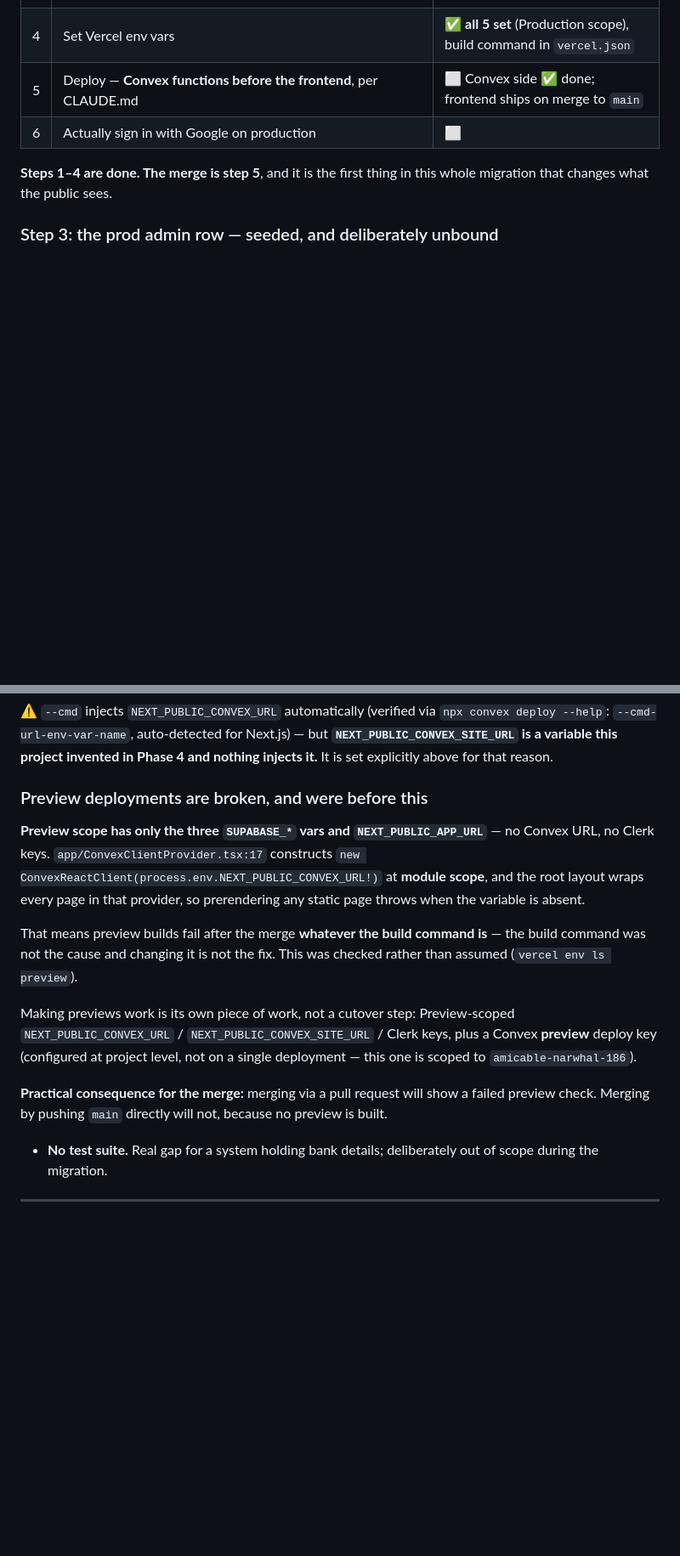
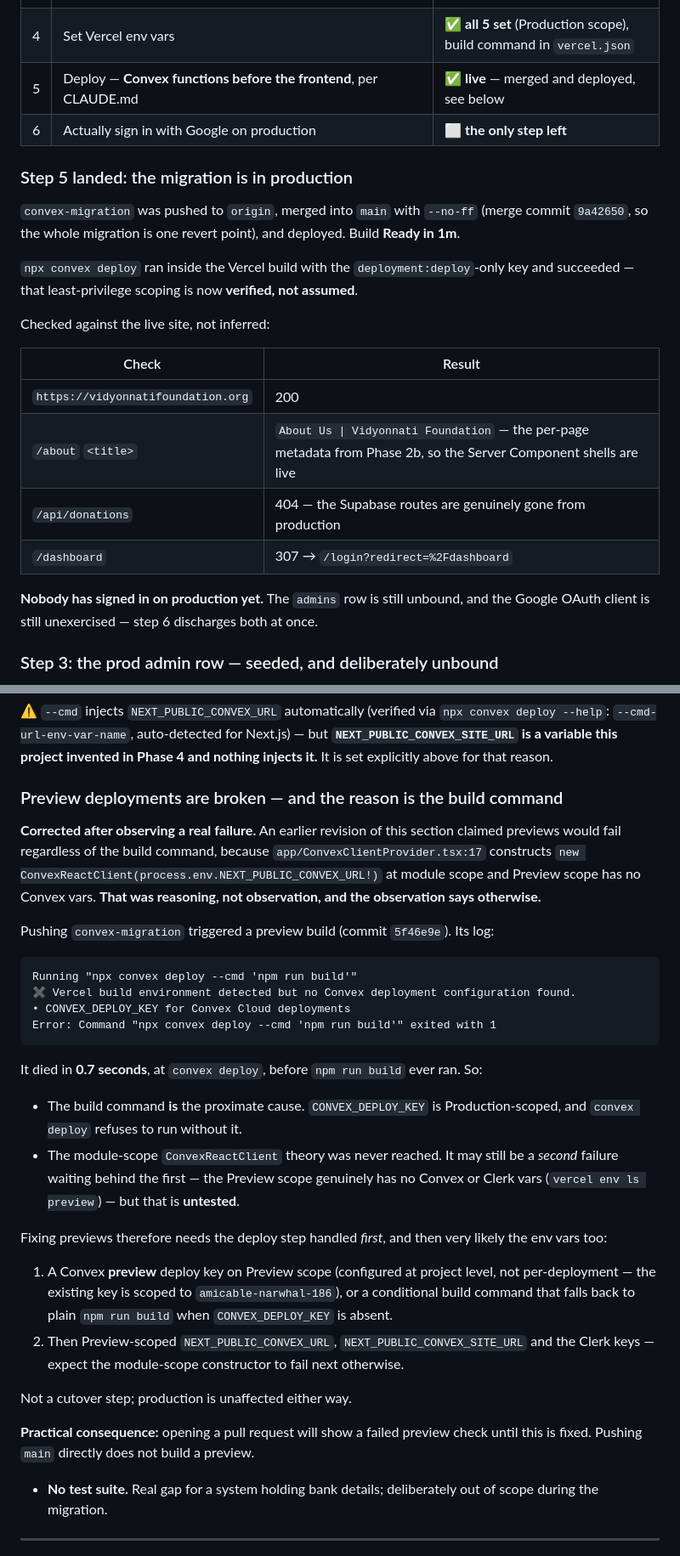
Before and after one commit to DV0x/Vidyonnati, a Markdown page: PHASE_4_HANDOFF.md, 2 parts joined by grey strips. Shown at 85% size. GitHub-like rendering; blank space fills up the shorter version.

Commit message:
Record the production deploy and correct the preview diagnosis
The migration is live. Merged with --no-ff (9a42650) and deployed; build
Ready in 1m. Verified against the live site: homepage 200, /about serves
the Phase 2b per-page title, /api/donations is 404, /dashboard redirects
to /login?redirect=%2Fdashboard.

`convex deploy` ran inside the Vercel build with the deployment:deploy-only
key and succeeded, so that least-privilege scoping is verified rather than
assumed.

Corrects the preview-deployment section, which was wrong. It claimed
previews fail regardless of the build command, citing ConvexClientProvider
constructing its client at module scope. The actual preview build log shows
it exited in 0.7s at `convex deploy` with "no Convex deployment
configuration found" — before npm run build ever ran. The build command IS
the proximate cause; the module-scope theory was never reached and is
untested. That changes what fixing previews requires, so the section now
states both, in order.

Co-Authored-By: Claude Opus 5 (1M context) <noreply@anthropic.com>

````diff
--- a/PHASE_4_HANDOFF.md
+++ b/PHASE_4_HANDOFF.md
@@ -69,11 +69,31 @@ The chain standing between here and a production Google sign-in:
 | 2 | Set `CLERK_JWT_ISSUER_DOMAIN` on it to the **production** Clerk issuer (`clerk.vidyonnatifoundation.org`), not the dev one | ✅ set, plus `ALLOWED_WEB_ORIGINS` |
 | 3 | Seed the `hello@vidyonnatifoundation.org` admin row there (prod starts empty) | ✅ seeded, **unbound** — see below |
 | 4 | Set Vercel env vars | ✅ **all 5 set** (Production scope), build command in `vercel.json` |
-| 5 | Deploy — **Convex functions before the frontend**, per CLAUDE.md | ⬜ Convex side ✅ done; frontend ships on merge to `main` |
-| 6 | Actually sign in with Google on production | ⬜ |
+| 5 | Deploy — **Convex functions before the frontend**, per CLAUDE.md | ✅ **live** — merged and deployed, see below |
+| 6 | Actually sign in with Google on production | ⬜ **the only step left** |
 
-**Steps 1–4 are done. The merge is step 5**, and it is the first thing in this
-whole migration that changes what the public sees.
+### Step 5 landed: the migration is in production
+
+`convex-migration` was pushed to `origin`, merged into `main` with `--no-ff`
+(merge commit `9a42650`, so the whole migration is one revert point), and
+deployed. Build **Ready in 1m**.
+
+`npx convex deploy` ran inside the Vercel build with the `deployment:deploy`-only
+key and succeeded — that least-privilege scoping is now **verified, not
+assumed**.
+
+Checked against the live site, not inferred:
+
+| Check | Result |
+|---|---|
+| `https://vidyonnatifoundation.org` | 200 |
+| `/about` `<title>` | `About Us \| Vidyonnati Foundation` — the per-page metadata from Phase 2b, so the Server Component shells are live |
+| `/api/donations` | 404 — the Supabase routes are genuinely gone from production |
+| `/dashboard` | 307 → `/login?redirect=%2Fdashboard` |
+
+**Nobody has signed in on production yet.** The `admins` row is still unbound,
+and the Google OAuth client is still unexercised — step 6 discharges both at
+once.
 
 ### Step 3: the prod admin row — seeded, and deliberately unbound
 
@@ -1072,26 +1092,48 @@ a build ever fails naming a missing scope, add that one box — do not escalate.
 — but **`NEXT_PUBLIC_CONVEX_SITE_URL` is a variable this project invented in
 Phase 4 and nothing injects it.** It is set explicitly above for that reason.
 
-### Preview deployments are broken, and were before this
+### Preview deployments are broken — and the reason is the build command
 
-**Preview scope has only the three `SUPABASE_*` vars and `NEXT_PUBLIC_APP_URL`**
-— no Convex URL, no Clerk keys. `app/ConvexClientProvider.tsx:17` constructs
-`new ConvexReactClient(process.env.NEXT_PUBLIC_CONVEX_URL!)` at **module scope**,
-and the root layout wraps every page in that provider, so prerendering any
-static page throws when the variable is absent.
+**Corrected after observing a real failure.** An earlier revision of this section
+claimed previews would fail regardless of the build command, because
+`app/ConvexClientProvider.tsx:17` constructs
+`new ConvexReactClient(process.env.NEXT_PUBLIC_CONVEX_URL!)` at module scope and
+Preview scope has no Convex vars. **That was reasoning, not observation, and the
+observation says otherwise.**
 
-That means preview builds fail after the merge **whatever the build command
-is** — the build command was not the cause and changing it is not the fix. This
-was checked rather than assumed (`vercel env ls preview`).
+Pushing `convex-migration` triggered a preview build (commit `5f46e9e`). Its log:
 
-Making previews work is its own piece of work, not a cutover step: Preview-scoped
-`NEXT_PUBLIC_CONVEX_URL` / `NEXT_PUBLIC_CONVEX_SITE_URL` / Clerk keys, plus a
-Convex **preview** deploy key (configured at project level, not on a single
-deployment — this one is scoped to `amicable-narwhal-186`).
+```
+Running "npx convex deploy --cmd 'npm run build'"
+✖ Vercel build environment detected but no Convex deployment configuration found.
+• CONVEX_DEPLOY_KEY for Convex Cloud deployments
+Error: Command "npx convex deploy --cmd 'npm run build'" exited with 1
+```
 
-**Practical consequence for the merge:** merging via a pull request will show a
-failed preview check. Merging by pushing `main` directly will not, because no
-preview is built.
+It died in **0.7 seconds**, at `convex deploy`, before `npm run build` ever ran.
+So:
+
+- The build command **is** the proximate cause. `CONVEX_DEPLOY_KEY` is
+  Production-scoped, and `convex deploy` refuses to run without it.
+- The module-scope `ConvexReactClient` theory was never reached. It may still be
+  a *second* failure waiting behind the first — the Preview scope genuinely has
+  no Convex or Clerk vars (`vercel env ls preview`) — but that is **untested**.
+
+Fixing previews therefore needs the deploy step handled *first*, and then very
+likely the env vars too:
+
+1. A Convex **preview** deploy key on Preview scope (configured at project level,
+   not per-deployment — the existing key is scoped to `amicable-narwhal-186`), or
+   a conditional build command that falls back to plain `npm run build` when
+   `CONVEX_DEPLOY_KEY` is absent.
+2. Then Preview-scoped `NEXT_PUBLIC_CONVEX_URL`, `NEXT_PUBLIC_CONVEX_SITE_URL`
+   and the Clerk keys — expect the module-scope constructor to fail next
+   otherwise.
+
+Not a cutover step; production is unaffected either way.
+
+**Practical consequence:** opening a pull request will show a failed preview
+check until this is fixed. Pushing `main` directly does not build a preview.
 - **No test suite.** Real gap for a system holding bank details; deliberately
   out of scope during the migration.
 
````
